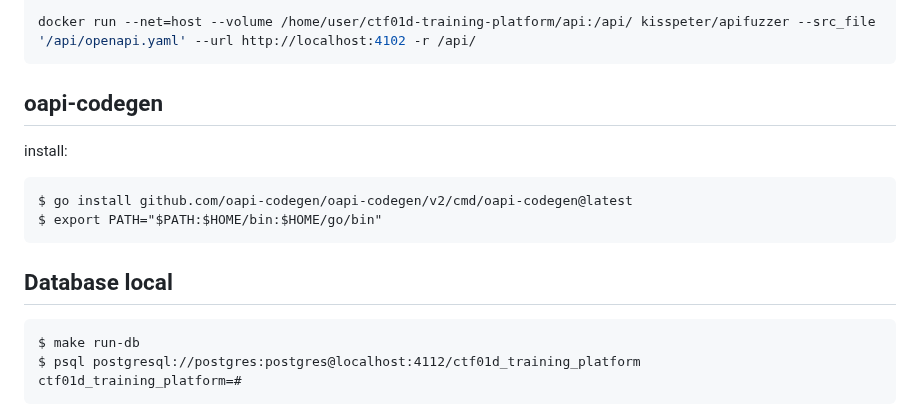
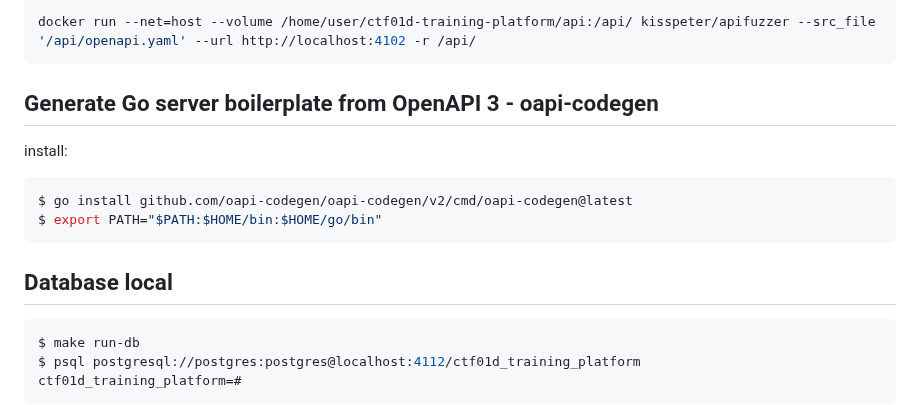
Before and after one commit to sea-kg/ctf01d-training-platform, a Markdown page: README.md, the part around the change. Drawn GitHub-style.

Commit message:
upd README

````diff
--- a/README.md
+++ b/README.md
@@ -125,11 +125,11 @@ docker run --net=host --volume /home/user/ctf01d-training-platform/api:/api/ kis
 ```
 
 
-## oapi-codegen
+## Generate Go server boilerplate from OpenAPI 3 - oapi-codegen
 
 install:
 
-```
+```shell
 $ go install github.com/oapi-codegen/oapi-codegen/v2/cmd/oapi-codegen@latest
 $ export PATH="$PATH:$HOME/bin:$HOME/go/bin"
 ```
@@ -137,7 +137,7 @@ $ export PATH="$PATH:$HOME/bin:$HOME/go/bin"
 
 ## Database local
 
-```
+```shell
 $ make run-db
 $ psql postgresql://postgres:postgres@localhost:4112/ctf01d_training_platform
 ctf01d_training_platform=#
````
